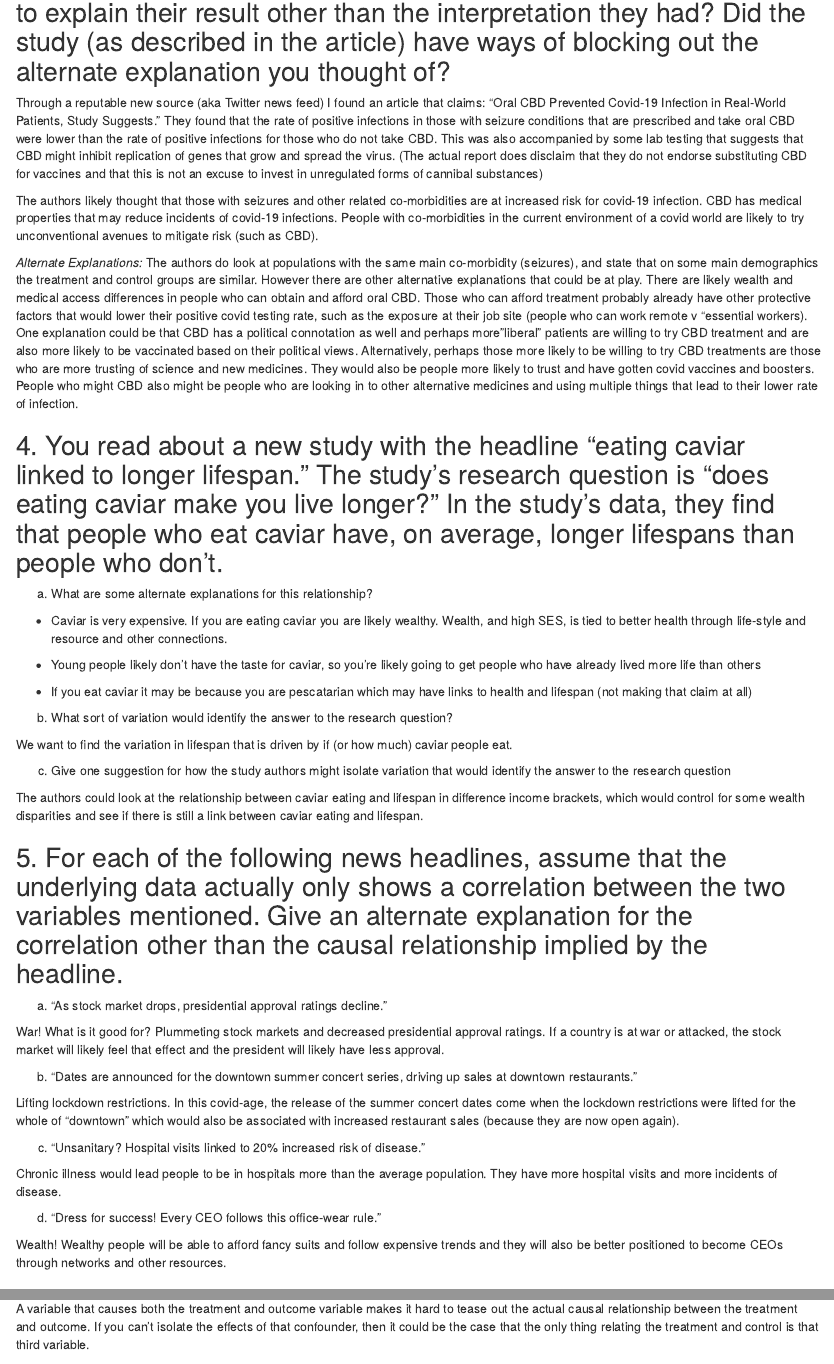
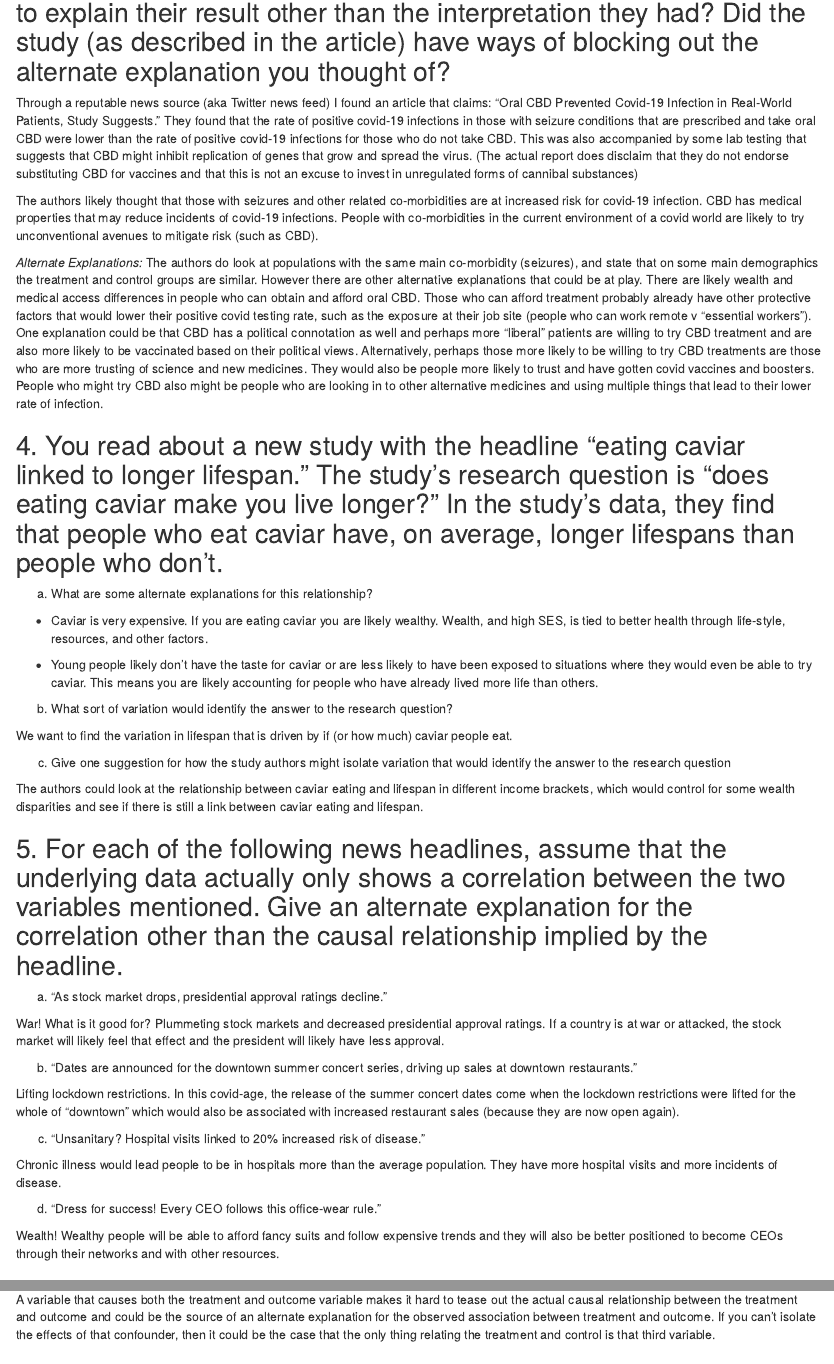
Before and after one commit to FatimaFairfax/Spring22---Stats-722, an R Markdown document (TE Chpt 5 - Identification.Rmd): the page in a window 1100 px wide, from 610 px down, and a second part further down, joined at a grey line. Rendered offline with R 4.5, knitr and Pandoc, with nearby package versions.

Commit message:
TE HW Final Submit

```diff
--- a/TE Chpt 5 - Identification.Rmd
+++ b/TE Chpt 5 - Identification.Rmd
@@ -21,11 +21,11 @@ output: html_document
 
 ## 3.	Go to your favorite news source and find an article that describes the results of a new empirical study. Describe what you think are some features of the data generating process. What are some ways to explain their result other than the interpretation they had? Did the study (as described in the article) have ways of blocking out the alternate explanation you thought of?
 
-Through a reputable new source (aka Twitter news feed) I found an article that claims: "Oral CBD Prevented Covid-19 Infection in Real-World Patients, Study Suggests." They found that the rate of positive infections in those with seizure conditions that are prescribed and take oral CBD were lower than the rate of positive infections for those who do not take CBD. This was also accompanied by some lab testing that suggests that CBD might inhibit replication of genes that grow and spread the virus. (The actual report does disclaim that they do not endorse substituting CBD for vaccines and that this is not an excuse to invest in unregulated forms of cannibal substances)
+Through a reputable news source (aka Twitter news feed) I found an article that claims: "Oral CBD Prevented Covid-19 Infection in Real-World Patients, Study Suggests." They found that the rate of positive covid-19 infections in those with seizure conditions that are prescribed and take oral CBD were lower than the rate of positive covid-19 infections for those who do not take CBD. This was also accompanied by some lab testing that suggests that CBD might inhibit replication of genes that grow and spread the virus. (The actual report does disclaim that they do not endorse substituting CBD for vaccines and that this is not an excuse to invest in unregulated forms of cannibal substances)
 
 The authors likely thought that those with seizures and other related co-morbidities are at increased risk for covid-19 infection. CBD has medical properties that may reduce incidents of covid-19 infections. People with co-morbidities in the current environment of a covid world are likely to try unconventional avenues to mitigate risk (such as CBD).
 
-*Alternate Explanations:* The authors do look at populations with the same main co-morbidity (seizures), and state that on some main demographics the treatment and control groups are similar. However there are other alternative explanations that could be at play. There are likely wealth and medical access differences in people who can obtain and afford oral CBD. Those who can afford treatment probably already have other protective factors that would lower their positive covid testing rate, such as the exposure at their job site (people who can work remote v "essential workers). One explanation could be that CBD has a political connotation as well and perhaps more "liberal" patients are willing to try CBD treatment and are also more likely to be vaccinated based on their political views. Alternatively, perhaps those more likely to be willing to try CBD treatments are those who are more trusting of science and new medicines. They would also be people more likely to trust and have gotten covid vaccines and boosters. People who might CBD also might be people who are looking in to other alternative medicines and using multiple things that lead to their lower rate of infection.
+*Alternate Explanations:* The authors do look at populations with the same main co-morbidity (seizures), and state that on some main demographics the treatment and control groups are similar. However there are other alternative explanations that could be at play. There are likely wealth and medical access differences in people who can obtain and afford oral CBD. Those who can afford treatment probably already have other protective factors that would lower their positive covid testing rate, such as the exposure at their job site (people who can work remote v "essential workers"). One explanation could be that CBD has a political connotation as well and perhaps more  "liberal" patients are willing to try CBD treatment and are also more likely to be vaccinated based on their political views. Alternatively, perhaps those more likely to be willing to try CBD treatments are those who are more trusting of science and new medicines. They would also be people more likely to trust and have gotten covid vaccines and boosters. People who might try CBD also might be people who are looking in to other alternative medicines and using multiple things that lead to their lower rate of infection.
 
 
 
@@ -33,11 +33,9 @@ The authors likely thought that those with seizures and other related co-morbidi
 
 a.	What are some alternate explanations for this relationship?
 
- - Caviar is very expensive. If you are eating caviar you are likely wealthy. Wealth, and high SES, is tied to better health through life-style and resource and other connections.
+ - Caviar is very expensive. If you are eating caviar you are likely wealthy. Wealth, and high SES, is tied to better health through life-style, resources, and other factors.
 
- - Young people likely don't have the taste for caviar, so you're likely going to get people who have already lived more life than others
-
- - If you eat caviar it may be because you are pescatarian which may have links to health and lifespan (not making that claim at all)
+ - Young people likely don't have the taste for caviar or are less likely to have been exposed to situations where they would even be able to try caviar. This means you are likely accounting for people who have already lived more life than others.
 
 
 b.	What sort of variation would identify the answer to the research question?
@@ -47,7 +45,7 @@ We want to find the variation in lifespan that is driven by if (or how much) cav
 
 c.	Give one suggestion for how the study authors might isolate variation that would identify the answer to the research question
 
-The authors could look at the relationship between caviar eating and lifespan in difference income brackets, which would control for some wealth disparities and see if there is still a link between caviar eating and lifespan.
+The authors could look at the relationship between caviar eating and lifespan in different income brackets, which would control for some wealth disparities and see if there is still a link between caviar eating and lifespan.
 
 
 
@@ -68,13 +66,13 @@ Chronic illness would lead people to be in hospitals more than the average popul
 
 d.	“Dress for success! Every CEO follows this office-wear rule.”
 
-Wealth! Wealthy people will be able to afford fancy suits and follow expensive trends and they will also be better positioned to become CEOs through networks and other resources.
+Wealth! Wealthy people will be able to afford fancy suits and follow expensive trends and they will also be better positioned to become CEOs through their networks and with other resources.
 
 
 
 ## 6.	Why is a variable that causes both the “treatment” and “outcome” variables especially concerning for identification? You may want to use the phrase “alternate explanation” in your answer.
 
-A variable that causes both the treatment and outcome variable makes it hard to tease out the actual causal relationship between the treatment and outcome. If you can't isolate the effects of that confounder, then it could be the case that the only thing relating the treatment and control is that third variable.
+A variable that causes both the treatment and outcome variable makes it hard to tease out the actual causal relationship between the treatment and outcome and could be the source of an alternate explanation for the observed association between treatment and outcome. If you can't isolate the effects of that confounder, then it could be the case that the only thing relating the treatment and control is that third variable.
 
 
 
```
Also changed, not shown: TE-Chpt-5---Identification.html, TE Chpt 5 - Identification.Rmd (2 more changed lines).
